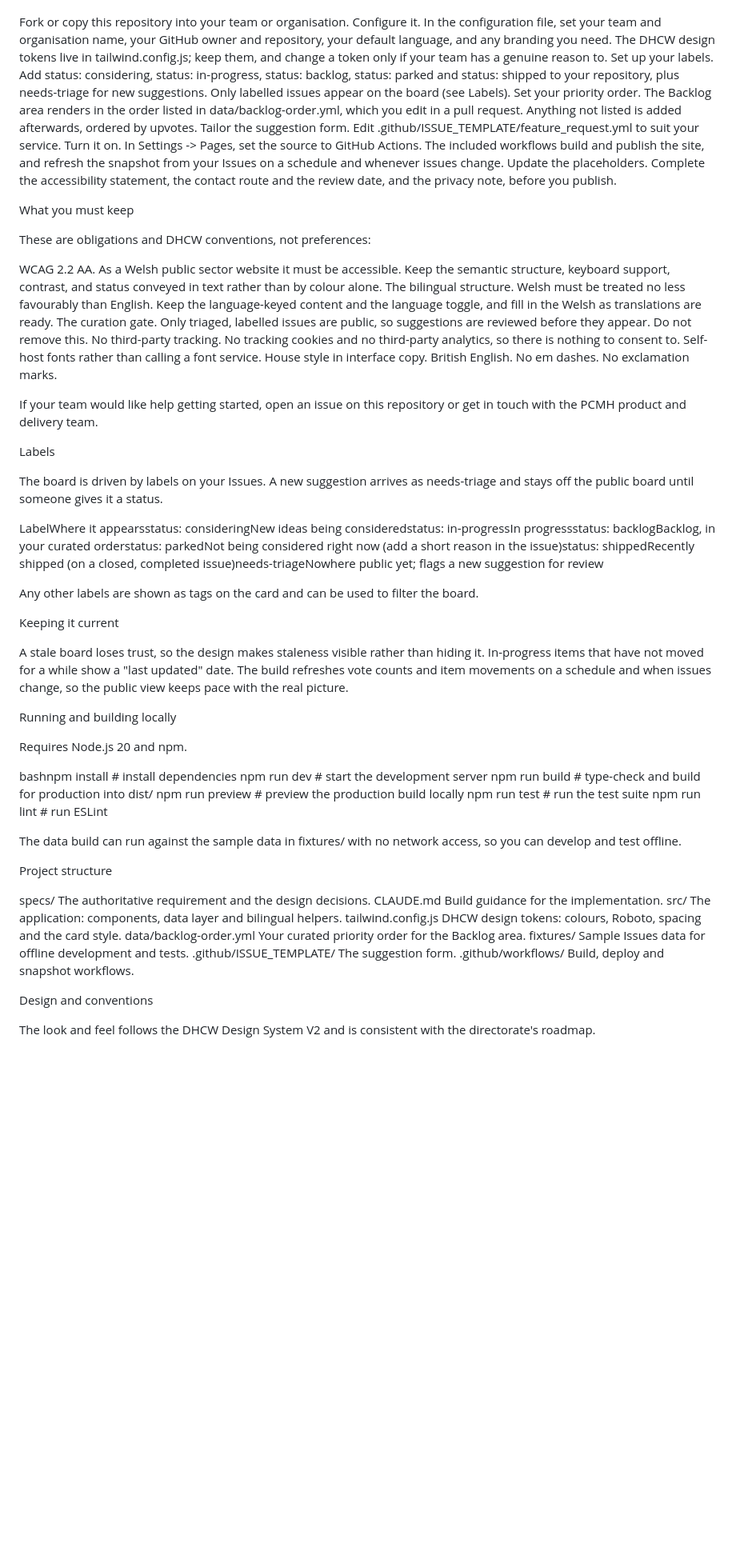
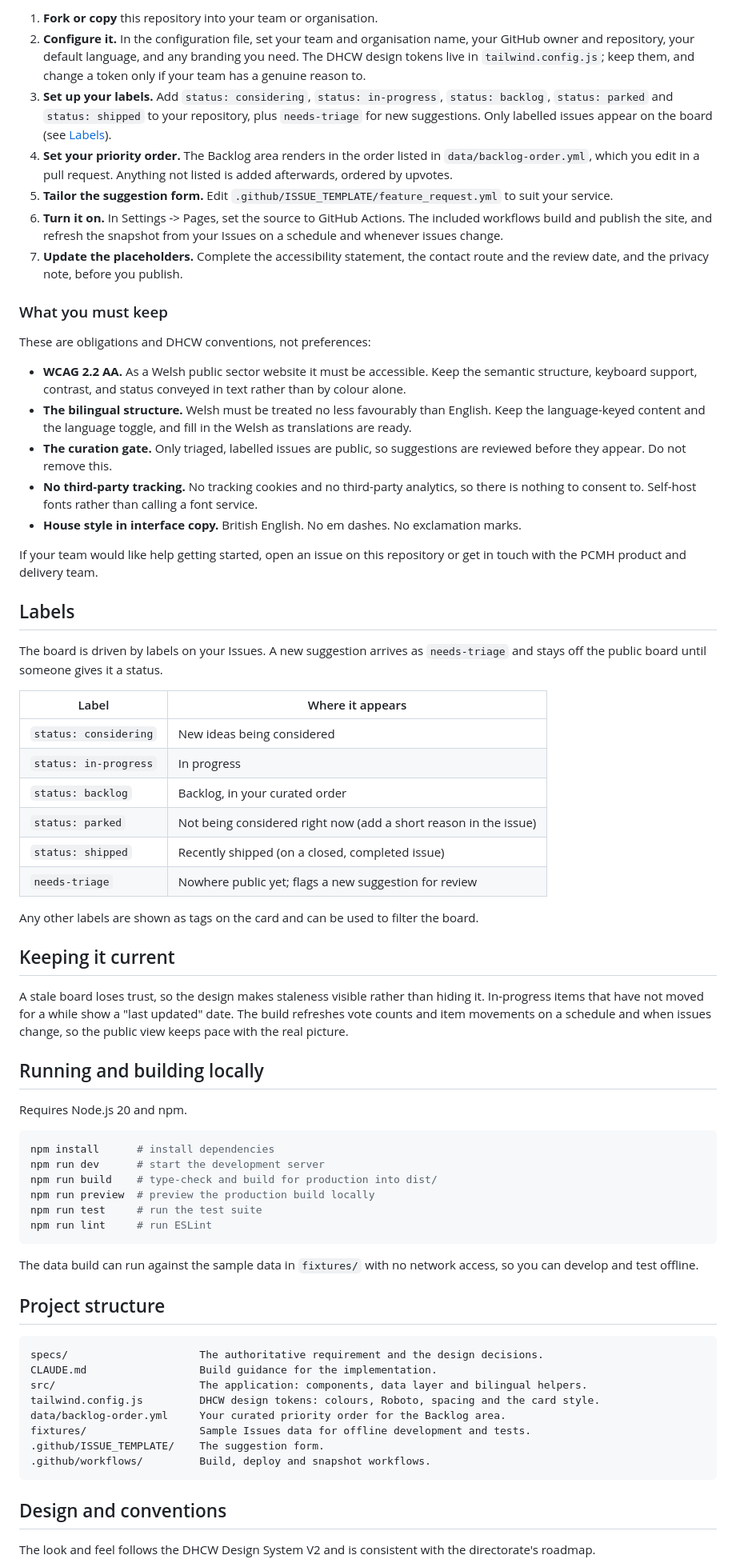
Before and after one commit to DHCW-Digital-Health-and-Care-Wales/public-backlog-template, a Markdown page: README.md, the part around one of its changes. Shown at 80% size. Rendered like a GitHub page; blank space fills up the shorter version.

````diff
--- a/README.md
+++ b/README.md
@@ -76,55 +65,61 @@ Steps
 
+1. **Fork or copy** this repository into your team or organisation.
+2. **Configure it.** In the configuration file, set your team and organisation name, your GitHub owner and repository, your default language, and any branding you need. The DHCW design tokens live in `tailwind.config.js`; keep them, and change a token only if your team has a genuine reason to.
+3. **Set up your labels.** Add `status: considering`, `status: in-progress`, `status: backlog`, `status: parked` and `status: shipped` to your repository, plus `needs-triage` for new suggestions. Only labelled issues appear on the board (see [Labels](#labels)).
+4. **Set your priority order.** The Backlog area renders in the order listed in `data/backlog-order.yml`, which you edit in a pull request. Anything not listed is added afterwards, ordered by upvotes.
+5. **Tailor the suggestion form.** Edit `.github/ISSUE_TEMPLATE/feature_request.yml` to suit your service.
+6. **Turn it on.** In Settings -> Pages, set the source to GitHub Actions. The included workflows build and publish the site, and refresh the snapshot from your Issues on a schedule and whenever issues change.
+7. **Update the placeholders.** Complete the accessibility statement, the contact route and the review date, and the privacy note, before you publish.
 
-Fork or copy this repository into your team or organisation.
-Configure it. In the configuration file, set your team and organisation name, your GitHub owner and repository, your default language, and any branding you need. The DHCW design tokens live in tailwind.config.js; keep them, and change a token only if your team has a genuine reason to.
-Set up your labels. Add status: considering, status: in-progress, status: backlog, status: parked and status: shipped to your repository, plus needs-triage for new suggestions. Only labelled issues appear on the board (see Labels).
-Set your priority order. The Backlog area renders in the order listed in data/backlog-order.yml, which you edit in a pull request. Anything not listed is added afterwards, ordered by upvotes.
-Tailor the suggestion form. Edit .github/ISSUE_TEMPLATE/feature_request.yml to suit your service.
-Turn it on. In Settings -> Pages, set the source to GitHub Actions. The included workflows build and publish the site, and refresh the snapshot from your Issues on a schedule and whenever issues change.
-Update the placeholders. Complete the accessibility statement, the contact route and the review date, and the privacy note, before you publish.
-
-
-What you must keep
+### What you must keep
 
 These are obligations and DHCW conventions, not preferences:
 
-
-WCAG 2.2 AA. As a Welsh public sector website it must be accessible. Keep the semantic structure, keyboard support, contrast, and status conveyed in text rather than by colour alone.
-The bilingual structure. Welsh must be treated no less favourably than English. Keep the language-keyed content and the language toggle, and fill in the Welsh as translations are ready.
-The curation gate. Only triaged, labelled issues are public, so suggestions are reviewed before they appear. Do not remove this.
-No third-party tracking. No tracking cookies and no third-party analytics, so there is nothing to consent to. Self-host fonts rather than calling a font service.
-House style in interface copy. British English. No em dashes. No exclamation marks.
-
+- **WCAG 2.2 AA.** As a Welsh public sector website it must be accessible. Keep the semantic structure, keyboard support, contrast, and status conveyed in text rather than by colour alone.
+- **The bilingual structure.** Welsh must be treated no less favourably than English. Keep the language-keyed content and the language toggle, and fill in the Welsh as translations are ready.
+- **The curation gate.** Only triaged, labelled issues are public, so suggestions are reviewed before they appear. Do not remove this.
+- **No third-party tracking.** No tracking cookies and no third-party analytics, so there is nothing to consent to. Self-host fonts rather than calling a font service.
+- **House style in interface copy.** British English. No em dashes. No exclamation marks.
 
 If your team would like help getting started, open an issue on this repository or get in touch with the PCMH product and delivery team.
 
-Labels
+## Labels
 
-The board is driven by labels on your Issues. A new suggestion arrives as needs-triage and stays off the public board until someone gives it a status.
+The board is driven by labels on your Issues. A new suggestion arrives as `needs-triage` and stays off the public board until someone gives it a status.
 
-LabelWhere it appearsstatus: consideringNew ideas being consideredstatus: in-progressIn progressstatus: backlogBacklog, in your curated orderstatus: parkedNot being considered right now (add a short reason in the issue)status: shippedRecently shipped (on a closed, completed issue)needs-triageNowhere public yet; flags a new suggestion for review
+| Label | Where it appears |
+| --- | --- |
+| `status: considering` | New ideas being considered |
+| `status: in-progress` | In progress |
+| `status: backlog` | Backlog, in your curated order |
+| `status: parked` | Not being considered right now (add a short reason in the issue) |
+| `status: shipped` | Recently shipped (on a closed, completed issue) |
+| `needs-triage` | Nowhere public yet; flags a new suggestion for review |
 
 Any other labels are shown as tags on the card and can be used to filter the board.
 
-Keeping it current
+## Keeping it current
 
 A stale board loses trust, so the design makes staleness visible rather than hiding it. In-progress items that have not moved for a while show a "last updated" date. The build refreshes vote counts and item movements on a schedule and when issues change, so the public view keeps pace with the real picture.
 
-Running and building locally
+## Running and building locally
 
 Requires Node.js 20 and npm.
 
-bashnpm install      # install dependencies
+```bash
+npm install      # install dependencies
 npm run dev      # start the development server
 npm run build    # type-check and build for production into dist/
 npm run preview  # preview the production build locally
 npm run test     # run the test suite
 npm run lint     # run ESLint
+```
 
-The data build can run against the sample data in fixtures/ with no network access, so you can develop and test offline.
+The data build can run against the sample data in `fixtures/` with no network access, so you can develop and test offline.
 
-Project structure
+## Project structure
 
+```
 specs/                     The authoritative requirement and the design decisions.
 CLAUDE.md                  Build guidance for the implementation.
 src/                       The application: components, data layer and bilingual helpers.
@@ -133,8 +128,9 @@ data/backlog-order.yml     Your curated priority order for the Backlog area.
 fixtures/                  Sample Issues data for offline development and tests.
 .github/ISSUE_TEMPLATE/    The suggestion form.
 .github/workflows/         Build, deploy and snapshot workflows.
+```
 
-Design and conventions
+## Design and conventions
 
 The look and feel follows the DHCW Design System V2 and is consistent with the directorate's roadmap.
 
````
Also changed, not shown: other parts of README.md (+36 -52 lines).
